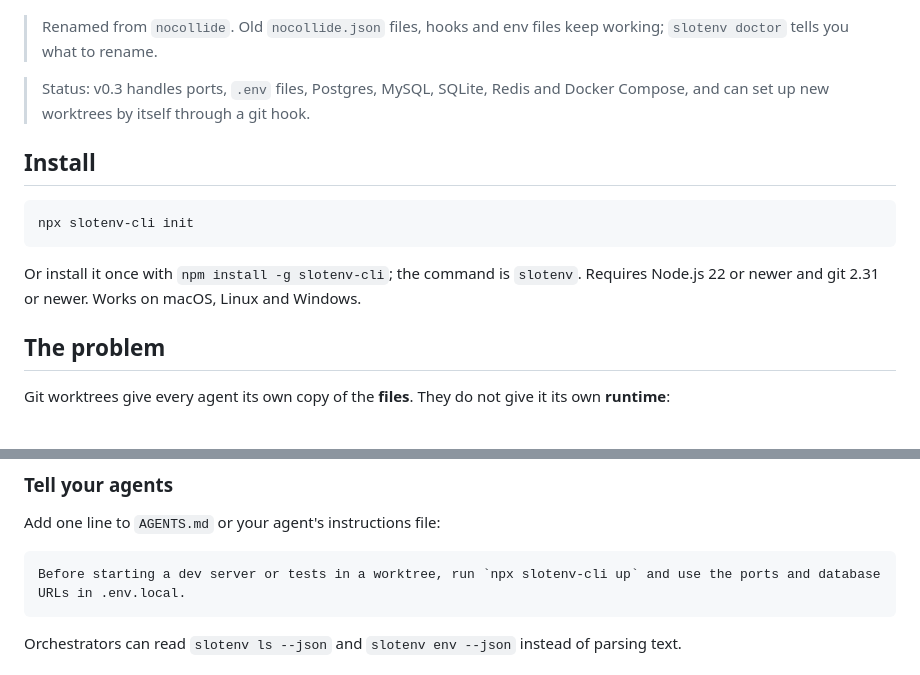
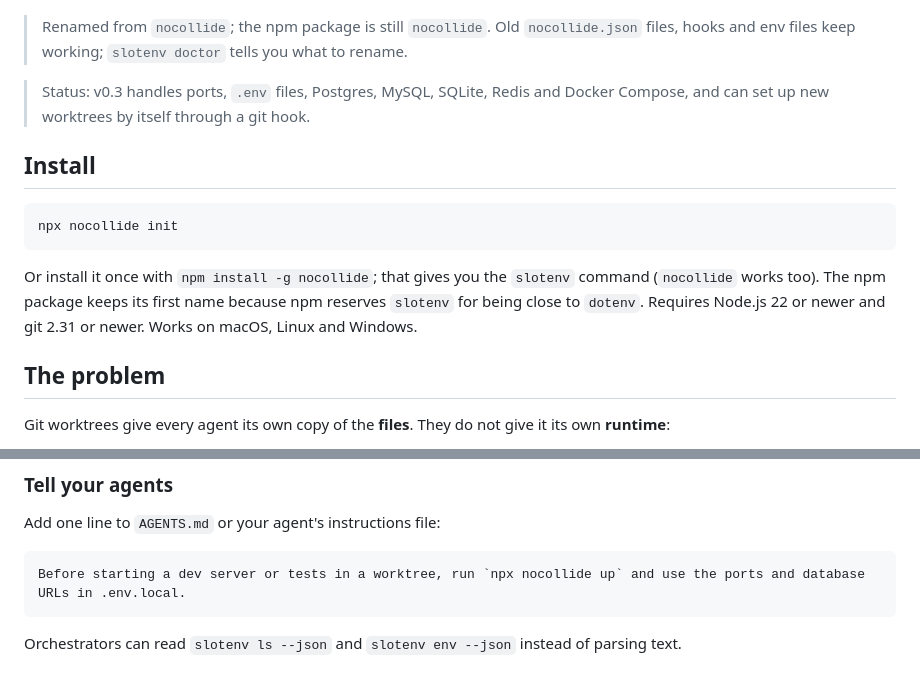
Before and after one commit to vtxe02023274/slotenv, a Markdown page: README.md, 2 parts joined by grey strips. GitHub-like rendering.

Commit message:
build: keep publishing on npm as nocollide, with both slotenv and nocollide commands

````diff
--- a/README.md
+++ b/README.md
@@ -8,17 +8,17 @@
 
 ![slotenv init and hook install once. Then git worktree add gives each new worktree its own port and a copy of the Postgres database, and three agents run their dev servers on ports 3000, 3010 and 3020 against app_dev, app_dev_s1 and app_dev_s2.](docs/demo.gif)
 
-> Renamed from `nocollide`. Old `nocollide.json` files, hooks and env files keep working; `slotenv doctor` tells you what to rename.
+> Renamed from `nocollide`; the npm package is still `nocollide`. Old `nocollide.json` files, hooks and env files keep working; `slotenv doctor` tells you what to rename.
 
 > Status: v0.3 handles ports, `.env` files, Postgres, MySQL, SQLite, Redis and Docker Compose, and can set up new worktrees by itself through a git hook.
 
 ## Install
 
 ```bash
-npx slotenv-cli init
+npx nocollide init
 ```
 
-Or install it once with `npm install -g slotenv-cli`; the command is `slotenv`. Requires Node.js 22 or newer and git 2.31 or newer. Works on macOS, Linux and Windows.
+Or install it once with `npm install -g nocollide`; that gives you the `slotenv` command (`nocollide` works too). The npm package keeps its first name because npm reserves `slotenv` for being close to `dotenv`. Requires Node.js 22 or newer and git 2.31 or newer. Works on macOS, Linux and Windows.
 
 ## The problem
 
@@ -145,7 +145,7 @@ slotenv env --shell powershell | Invoke-Expression   # PowerShell
 Add one line to `AGENTS.md` or your agent's instructions file:
 
 ```text
-Before starting a dev server or tests in a worktree, run `npx slotenv-cli up` and use the ports and database URLs in .env.local.
+Before starting a dev server or tests in a worktree, run `npx nocollide up` and use the ports and database URLs in .env.local.
 ```
 
 Orchestrators can read `slotenv ls --json` and `slotenv env --json` instead of parsing text.
````
Also changed, not shown: other parts of README.md (+1 -1 lines), CHANGELOG.md (+1 -1 lines), docs/demo.gif, 2 other files.
